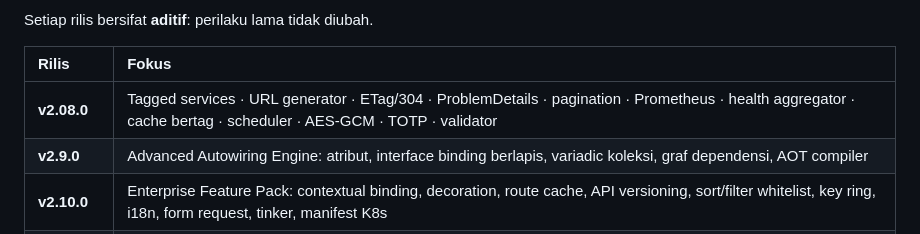
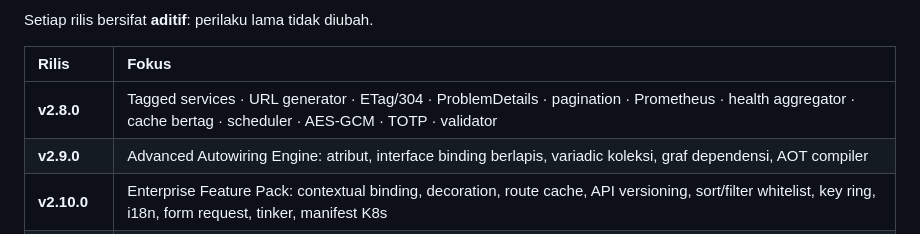
Before and after one commit to mbetixz/zef-framework, a Markdown page: README.md, the part around the change. GitHub-like rendering; folded sections open.

Commit message:
Update README.md
Co-authored-by: kilo-code-bot[bot] <240665456+kilo-code-bot[bot]@users.noreply.github.com>

```diff
--- a/README.md
+++ b/README.md
@@ -132,7 +132,7 @@ Setiap rilis bersifat **aditif**: perilaku lama tidak diubah.
 
 | Rilis | Fokus |
 |:------|:------|
-| **v2.08.0** | Tagged services · URL generator · ETag/304 · ProblemDetails · pagination · Prometheus · health aggregator · cache bertag · scheduler · AES-GCM · TOTP · validator |
+| **v2.8.0** | Tagged services · URL generator · ETag/304 · ProblemDetails · pagination · Prometheus · health aggregator · cache bertag · scheduler · AES-GCM · TOTP · validator |
 | **v2.9.0** | Advanced Autowiring Engine: atribut, interface binding berlapis, variadic koleksi, graf dependensi, AOT compiler |
 | **v2.10.0** | Enterprise Feature Pack: contextual binding, decoration, route cache, API versioning, sort/filter whitelist, key ring, i18n, form request, tinker, manifest K8s |
 | **v2.11.0** | RadixTree Namespace Container |
```
